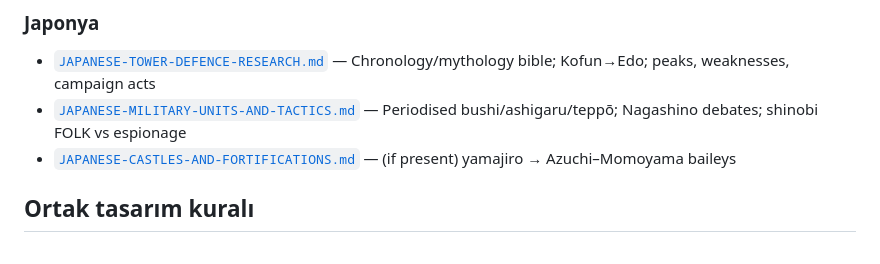
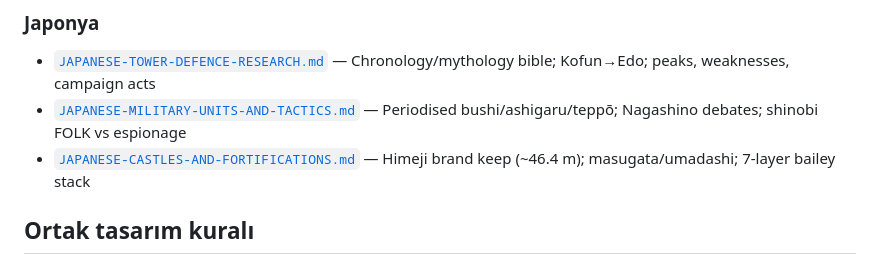
Before and after one commit to smallsignalstudio-hue/smallsignalstudio, a Markdown page: docs/TOWER-DEFENCE-TARIHSEL-ARASTIRMA-INDEX.md, the part around the change. Drawn GitHub-style.

Commit message:
docs: index Japanese castles fortifications brief in TD bundle
Point Japonya section at Himeji keep metrics and 7-layer bailey stack.

Co-authored-by: smallsignalstudio-hue <smallsignalstudio-hue@users.noreply.github.com>

```diff
--- a/docs/TOWER-DEFENCE-TARIHSEL-ARASTIRMA-INDEX.md
+++ b/docs/TOWER-DEFENCE-TARIHSEL-ARASTIRMA-INDEX.md
@@ -60,7 +60,7 @@ Eski tek-medeniyet PR’ları bu bundle lehine kapatılmıştır. Kaynak branch:
 ### Japonya
 - [`JAPANESE-TOWER-DEFENCE-RESEARCH.md`](./JAPANESE-TOWER-DEFENCE-RESEARCH.md) — Chronology/mythology bible; Kofun→Edo; peaks, weaknesses, campaign acts
 - [`JAPANESE-MILITARY-UNITS-AND-TACTICS.md`](./JAPANESE-MILITARY-UNITS-AND-TACTICS.md) — Periodised bushi/ashigaru/teppō; Nagashino debates; shinobi FOLK vs espionage
-- [`JAPANESE-CASTLES-AND-FORTIFICATIONS.md`](./JAPANESE-CASTLES-AND-FORTIFICATIONS.md) — (if present) yamajiro → Azuchi–Momoyama baileys
+- [`JAPANESE-CASTLES-AND-FORTIFICATIONS.md`](./JAPANESE-CASTLES-AND-FORTIFICATIONS.md) — Himeji brand keep (~46.4 m); masugata/umadashi; 7-layer bailey stack
 
 ## Ortak tasarım kuralı
 Her Türkçe master: merkez keep, ~7 katman savunma, birimler/taktikler, kronoloji (güç/zayıf), mitoloji, kıyıda köşe, **ASLA ASSUME ETME**, “Oyunda Nasıl Kullanılır” notları.
```
